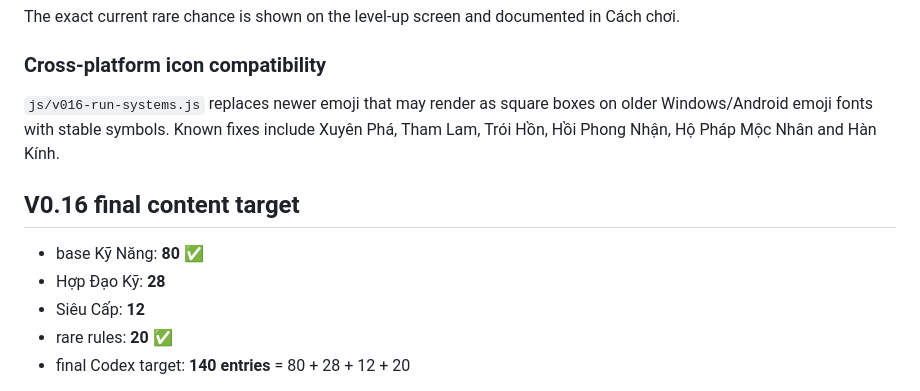
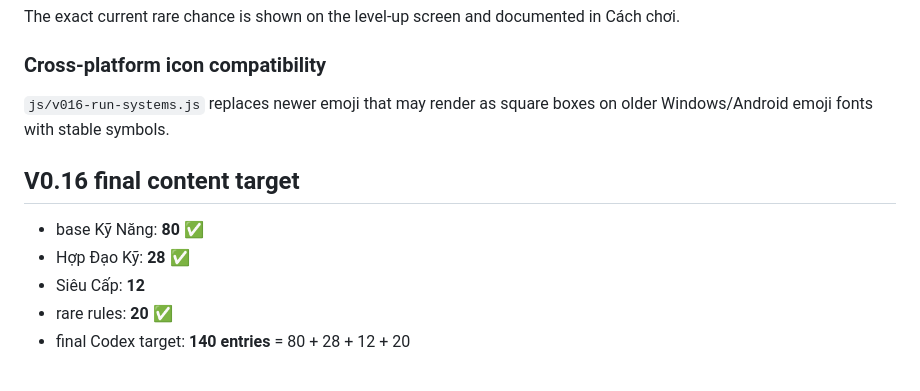
Before and after one commit to VGpro9X/auto-battle-roguelite, a Markdown page: README.md, the part around one of its changes. Rendered like a GitHub page.

```diff
--- a/README.md
+++ b/README.md
@@ -65,11 +65,11 @@ Every starter/level-up screen has exactly one **XOAY LẠI**:
 The exact current rare chance is shown on the level-up screen and documented in Cách chơi.
 
 ### Cross-platform icon compatibility
-`js/v016-run-systems.js` replaces newer emoji that may render as square boxes on older Windows/Android emoji fonts with stable symbols. Known fixes include Xuyên Phá, Tham Lam, Trói Hồn, Hồi Phong Nhận, Hộ Pháp Mộc Nhân and Hàn Kính.
+`js/v016-run-systems.js` replaces newer emoji that may render as square boxes on older Windows/Android emoji fonts with stable symbols.
 
 ## V0.16 final content target
 - base Kỹ Năng: **80** ✅
-- Hợp Đạo Kỹ: **28**
+- Hợp Đạo Kỹ: **28** ✅
 - Siêu Cấp: **12**
 - rare rules: **20** ✅
 - final Codex target: **140 entries** = 80 + 28 + 12 + 20
```
Also changed, not shown: other parts of README.md (+25 -14 lines).
